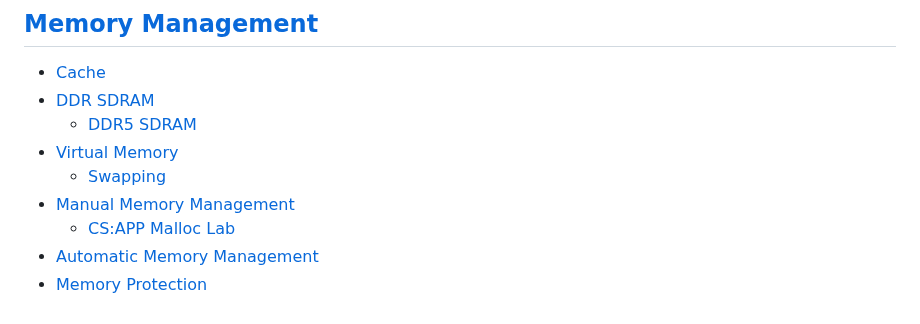
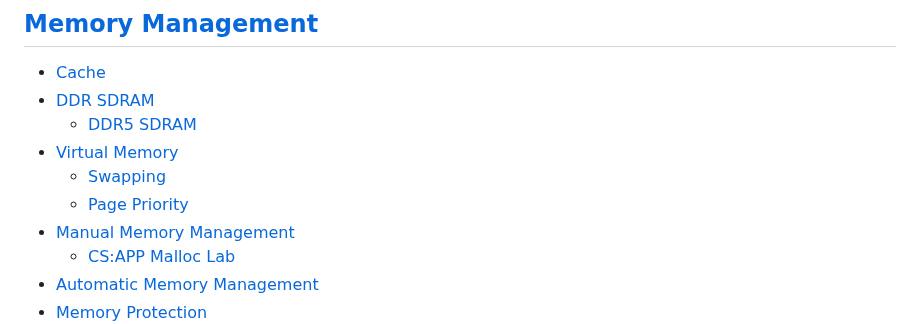
Before and after one commit to Chaoses-Ib/InformationSystems, a Markdown page: README.md, the part around the change. Rendered like a GitHub page.

Commit message:
Memory: Virtual: Priority: Add

```diff
--- a/README.md
+++ b/README.md
@@ -7,6 +7,7 @@
   - [DDR5 SDRAM](Memory/DDR%20SDRAM/DDR5%20SDRAM.md)
 - [Virtual Memory](Memory/Virtual/README.md)
   - [Swapping](Memory/Virtual/Swapping.md)
+  - [Page Priority](Memory/Virtual/Priority.md)
 - [Manual Memory Management](Memory/Manual/README.md)
   - [CS:APP Malloc Lab](Memory/Manual/Malloc%20Lab.md)
 - [Automatic Memory Management](Memory/Automatic/README.md)
```
Also changed, not shown: Memory/Virtual/Priority.md (added, +28 -0 lines).
